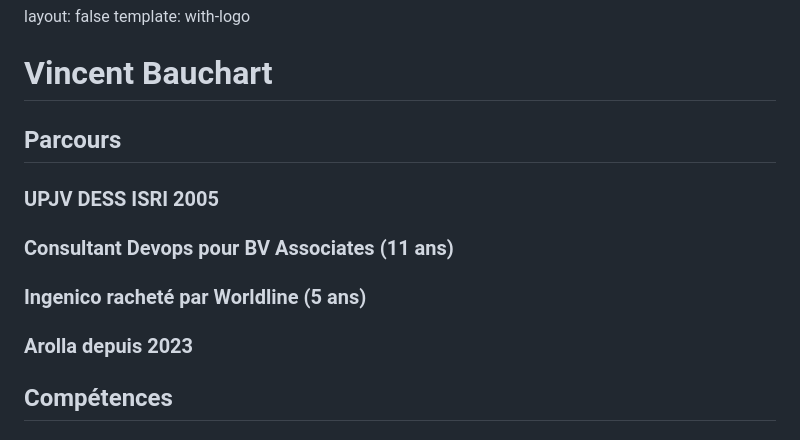
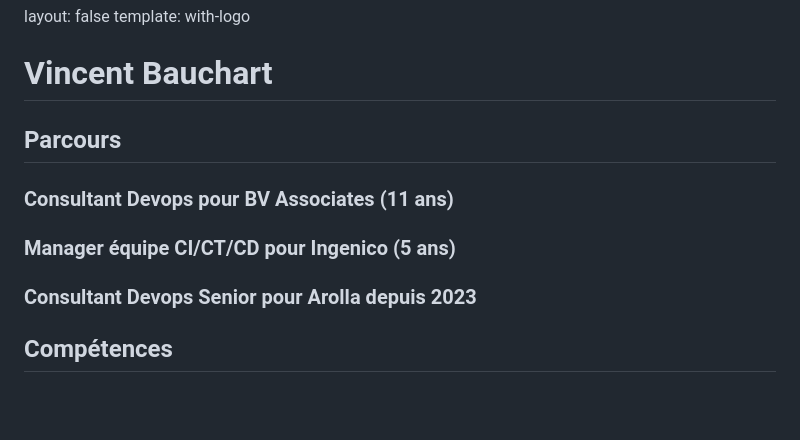
Before and after one commit to vbauchart/presentation-infra-as-code, a Markdown page: infra-as-code.md, the part around the change. Rendered like a GitHub page; blank space fills up the shorter version.

Commit message:
update CV

```diff
--- a/infra-as-code.md
+++ b/infra-as-code.md
@@ -53,13 +53,11 @@ template: with-logo
 
 ## Parcours
 
-### UPJV DESS ISRI 2005
-
 ### Consultant Devops pour BV Associates (11 ans)
 
-### Ingenico racheté par Worldline (5 ans)
+### Manager équipe CI/CT/CD pour Ingenico (5 ans)
 
-### Arolla depuis 2023
+### Consultant Devops Senior pour Arolla depuis 2023
 
 ## Compétences
 
```
